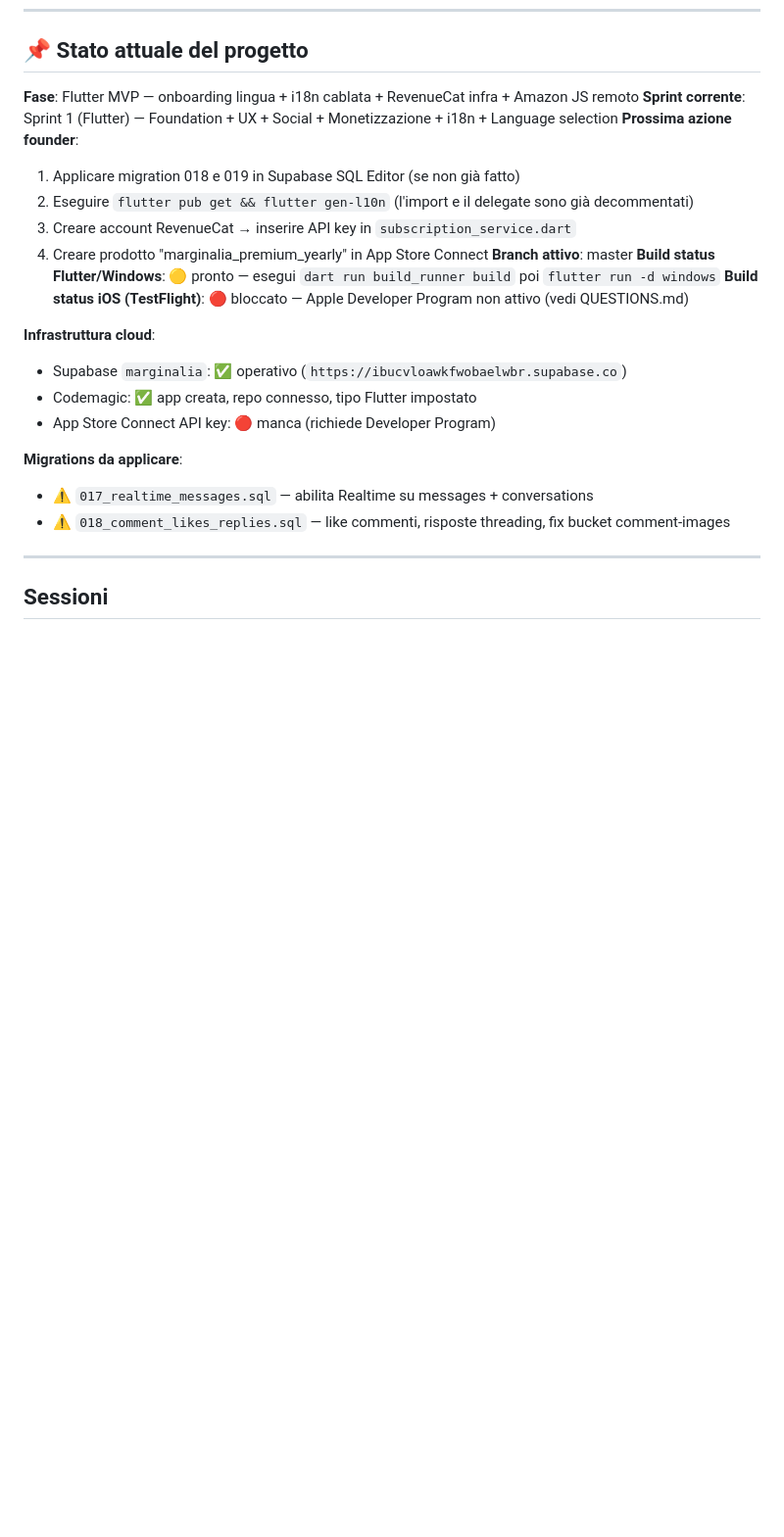
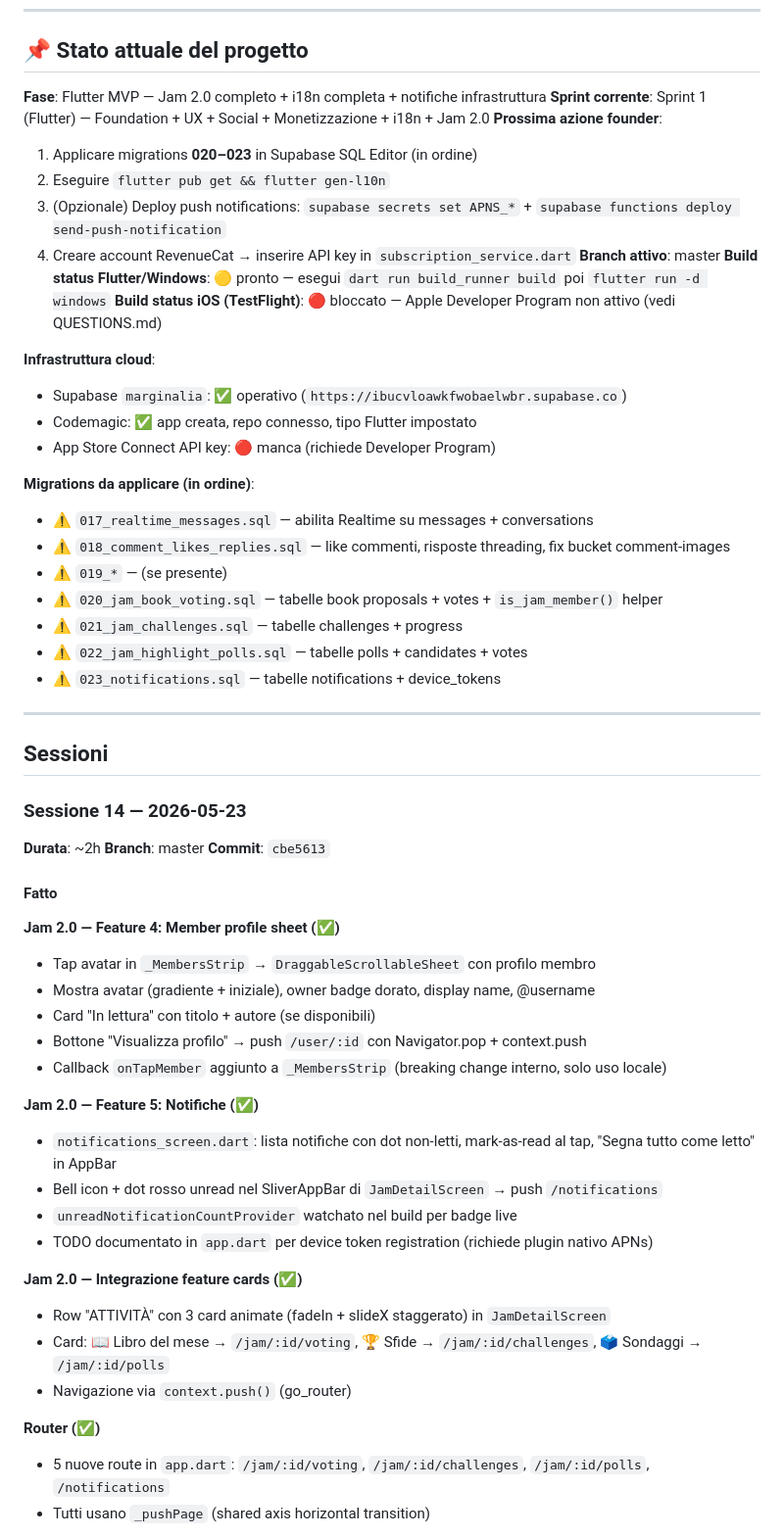
Before and after one commit to vittoriopalpati811-ai/marginalia, a Markdown page: PROGRESS.md, the part around one of its changes. Shown at 98% size. Drawn GitHub-style; blank space fills up the shorter version.

Commit message:
docs: update PROGRESS.md with session 14 (Jam 2.0 complete)
Co-Authored-By: Claude Sonnet 4.6 <noreply@anthropic.com>

```diff
--- a/PROGRESS.md
+++ b/PROGRESS.md
@@ -7,13 +7,13 @@
 
 ## 📌 Stato attuale del progetto
 
-**Fase**: Flutter MVP — onboarding lingua + i18n cablata + RevenueCat infra + Amazon JS remoto
-**Sprint corrente**: Sprint 1 (Flutter) — Foundation + UX + Social + Monetizzazione + i18n + Language selection
+**Fase**: Flutter MVP — Jam 2.0 completo + i18n completa + notifiche infrastruttura
+**Sprint corrente**: Sprint 1 (Flutter) — Foundation + UX + Social + Monetizzazione + i18n + Jam 2.0
 **Prossima azione founder**:
-  1. Applicare migration 018 e 019 in Supabase SQL Editor (se non già fatto)
-  2. Eseguire `flutter pub get && flutter gen-l10n` (l'import e il delegate sono già decommentati)
-  3. Creare account RevenueCat → inserire API key in `subscription_service.dart`
-  4. Creare prodotto "marginalia_premium_yearly" in App Store Connect
+  1. Applicare migrations **020–023** in Supabase SQL Editor (in ordine)
+  2. Eseguire `flutter pub get && flutter gen-l10n`
+  3. (Opzionale) Deploy push notifications: `supabase secrets set APNS_*` + `supabase functions deploy send-push-notification`
+  4. Creare account RevenueCat → inserire API key in `subscription_service.dart`
 **Branch attivo**: master
 **Build status Flutter/Windows**: 🟡 pronto — esegui `dart run build_runner build` poi `flutter run -d windows`
 **Build status iOS (TestFlight)**: 🔴 bloccato — Apple Developer Program non attivo (vedi QUESTIONS.md)
@@ -23,10 +23,45 @@
 - Codemagic: ✅ app creata, repo connesso, tipo Flutter impostato
 - App Store Connect API key: 🔴 manca (richiede Developer Program)
 
-**Migrations da applicare**:
+**Migrations da applicare (in ordine)**:
 - ⚠️ `017_realtime_messages.sql` — abilita Realtime su messages + conversations
 - ⚠️ `018_comment_likes_replies.sql` — like commenti, risposte threading, fix bucket comment-images
+- ⚠️ `019_*` — (se presente)
+- ⚠️ `020_jam_book_voting.sql` — tabelle book proposals + votes + `is_jam_member()` helper
+- ⚠️ `021_jam_challenges.sql` — tabelle challenges + progress
+- ⚠️ `022_jam_highlight_polls.sql` — tabelle polls + candidates + votes
+- ⚠️ `023_notifications.sql` — tabelle notifications + device_tokens
 
 ---
 
 ## Sessioni
+
+### Sessione 14 — 2026-05-23
+**Durata**: ~2h
+**Branch**: master
+**Commit**: `cbe5613`
+
+#### Fatto
+
+**Jam 2.0 — Feature 4: Member profile sheet (✅)**
+- Tap avatar in `_MembersStrip` → `DraggableScrollableSheet` con profilo membro
+- Mostra avatar (gradiente + iniziale), owner badge dorato, display name, @username
+- Card "In lettura" con titolo + autore (se disponibili)
+- Bottone "Visualizza profilo" → push `/user/:id` con Navigator.pop + context.push
+- Callback `onTapMember` aggiunto a `_MembersStrip` (breaking change interno, solo uso locale)
+
+**Jam 2.0 — Feature 5: Notifiche (✅)**
+- `notifications_screen.dart`: lista notifiche con dot non-letti, mark-as-read al tap, "Segna tutto come letto" in AppBar
+- Bell icon + dot rosso unread nel SliverAppBar di `JamDetailScreen` → push `/notifications`
+- `unreadNotificationCountProvider` watchato nel build per badge live
+- TODO documentato in `app.dart` per device token registration (richiede plugin nativo APNs)
+
+**Jam 2.0 — Integrazione feature cards (✅)**
+- Row "ATTIVITÀ" con 3 card animate (fadeIn + slideX staggerato) in `JamDetailScreen`
+- Card: 📖 Libro del mese → `/jam/:id/voting`, 🏆 Sfide → `/jam/:id/challenges`, 🗳 Sondaggi → `/jam/:id/polls`
+- Navigazione via `context.push()` (go_router)
+
+**Router (✅)**
+- 5 nuove route in `app.dart`: `/jam/:id/voting`, `/jam/:id/challenges`, `/jam/:id/polls`, `/notifications`
+- Tutti usano `_pushPage` (shared axis horizontal transition)
+
```
Also changed, not shown: other parts of PROGRESS.md (+16 -0 lines).
